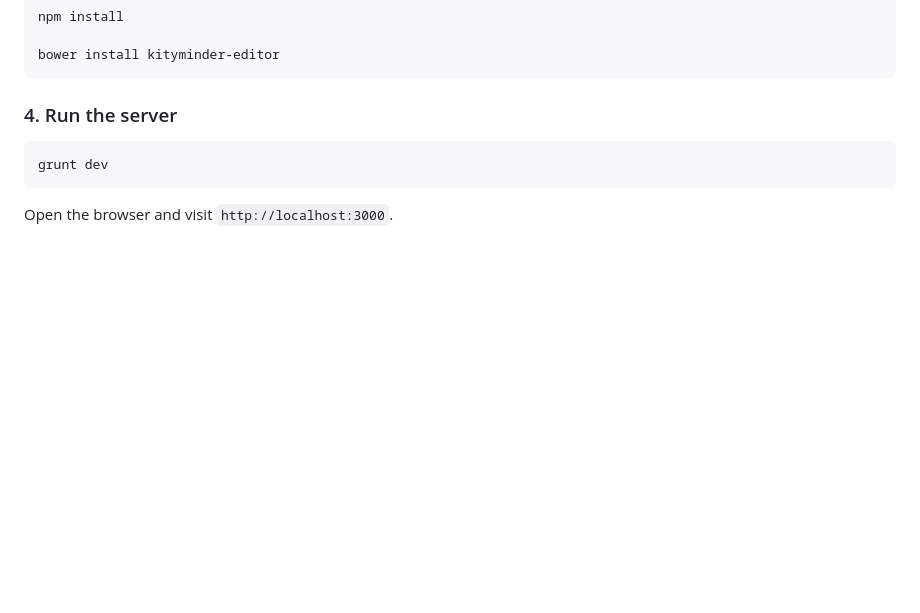
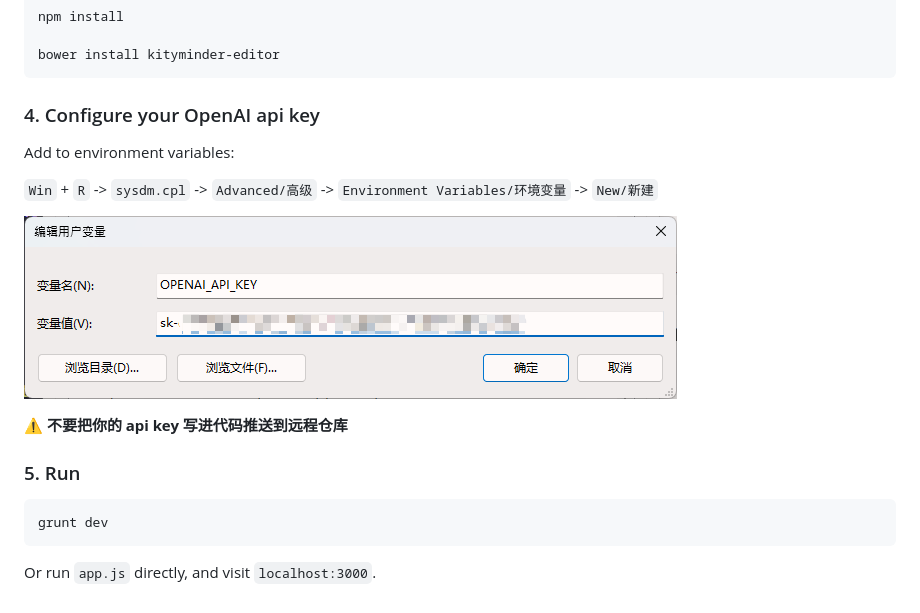
Before and after one commit to OpenAtom-SEU/chat-mind-map, a Markdown page: README.md, the part around the change. Drawn GitHub-style; pictures changed too: README.assets/env_var.png (added); blank space fills up the shorter version.

````diff
--- a/README.md
+++ b/README.md
@@ -26,10 +26,20 @@ npm install
 bower install kityminder-editor
 ```
 
-### 4. Run the server
+### 4. Configure your OpenAI api key
+
+Add to environment variables:
+
+`Win` + `R` -> `sysdm.cpl` -> `Advanced/高级` -> `Environment Variables/环境变量` -> `New/新建`
+
+![](README.assets/env_var.png)
+
+:warning: **不要把你的 api key 写进代码推送到远程仓库**
+
+### 5. Run
 
 ```bash
 grunt dev
 ```
 
-Open the browser and visit `http://localhost:3000`.
+Or run `app.js` directly, and visit `localhost:3000`.
````
Also changed, not shown: 1 other file.
